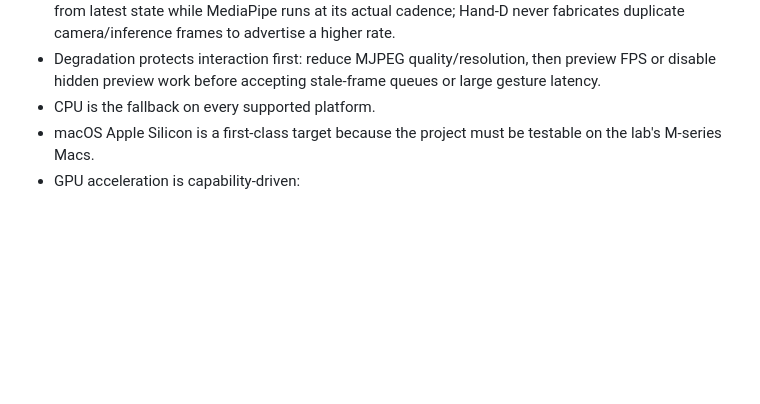
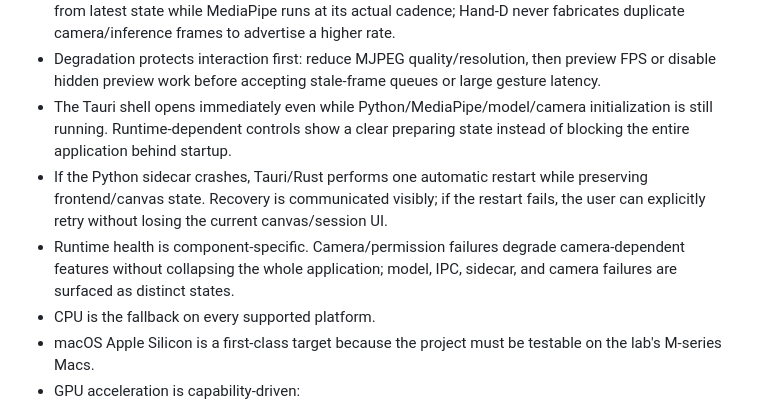
Before and after one commit to Abyss-Jc/Hand-D, a Markdown page: docs/changes/hand-d-v2-modernization.md, the part around the change. Rendered like a GitHub page; blank space fills up the shorter version.

```diff
--- a/docs/changes/hand-d-v2-modernization.md
+++ b/docs/changes/hand-d-v2-modernization.md
@@ -35,6 +35,9 @@ Evolve the semester project into two maintained surfaces: the **Hand-D App** for
 - Runtime performance budgets are now explicit: preferred p95 post-landmarker gesture-response latency <50 ms, hard ceiling <100 ms; preview uses the camera's real source cadence up to 60 FPS when sustainable, with 30 FPS baseline and 24 FPS normal floor; inference targets source cadence up to 60 Hz, prefers >=30 updates/s on capable hardware, and treats sustained <20 Hz as degraded.
 - Camera, inference, preview, and frontend rendering are decoupled. The canvas may render at 60 Hz from latest state while MediaPipe runs at its actual cadence; Hand-D never fabricates duplicate camera/inference frames to advertise a higher rate.
 - Degradation protects interaction first: reduce MJPEG quality/resolution, then preview FPS or disable hidden preview work before accepting stale-frame queues or large gesture latency.
+- The Tauri shell opens immediately even while Python/MediaPipe/model/camera initialization is still running. Runtime-dependent controls show a clear preparing state instead of blocking the entire application behind startup.
+- If the Python sidecar crashes, Tauri/Rust performs one automatic restart while preserving frontend/canvas state. Recovery is communicated visibly; if the restart fails, the user can explicitly retry without losing the current canvas/session UI.
+- Runtime health is component-specific. Camera/permission failures degrade camera-dependent features without collapsing the whole application; model, IPC, sidecar, and camera failures are surfaced as distinct states.
 - CPU is the fallback on every supported platform.
 - macOS Apple Silicon is a first-class target because the project must be testable on the lab's M-series Macs.
 - GPU acceleration is capability-driven:
```
Also changed, not shown: docs/reference/architecture.md (+6 -0 lines), docs/requirements/hand-d-v2.md (+7 -0 lines).
